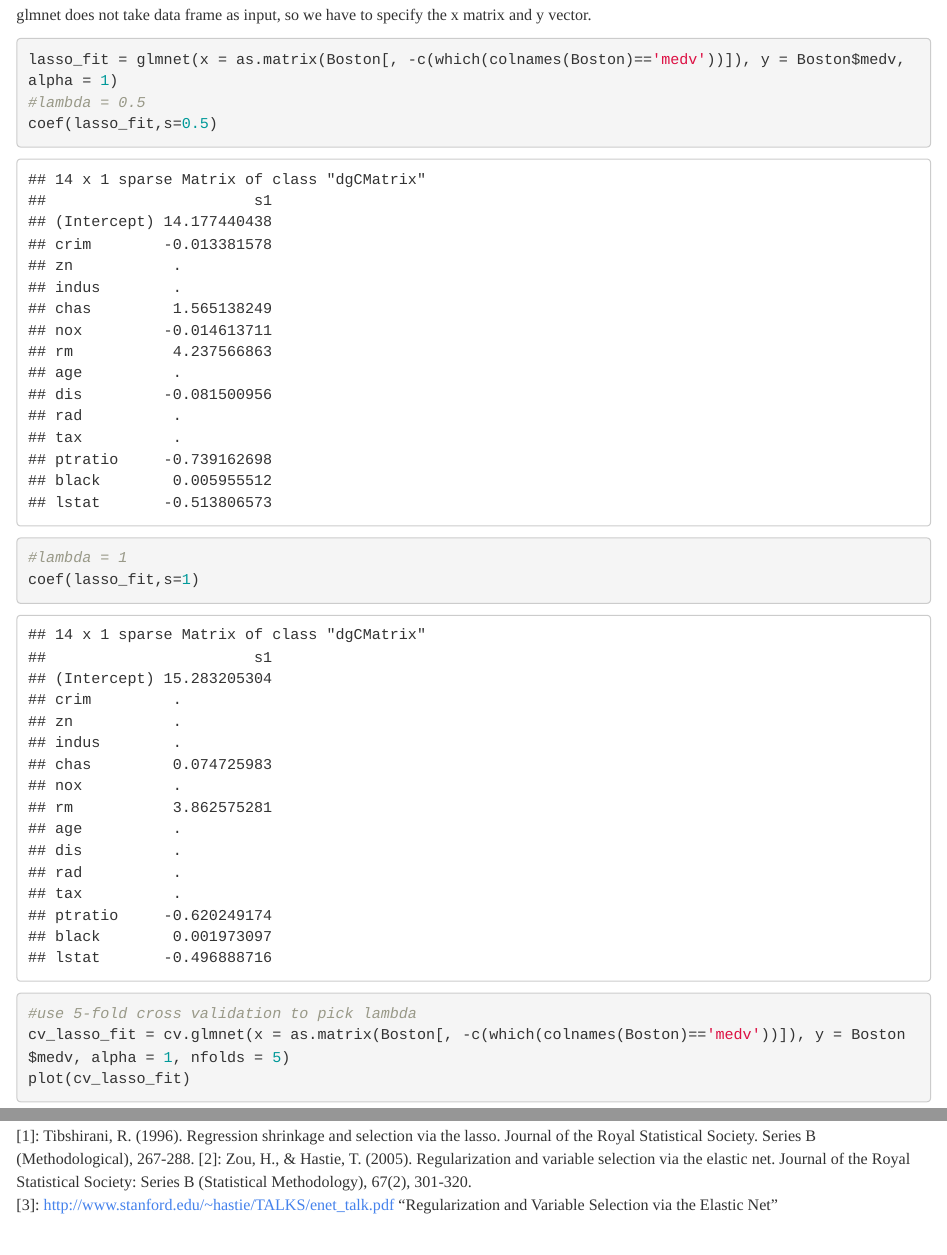
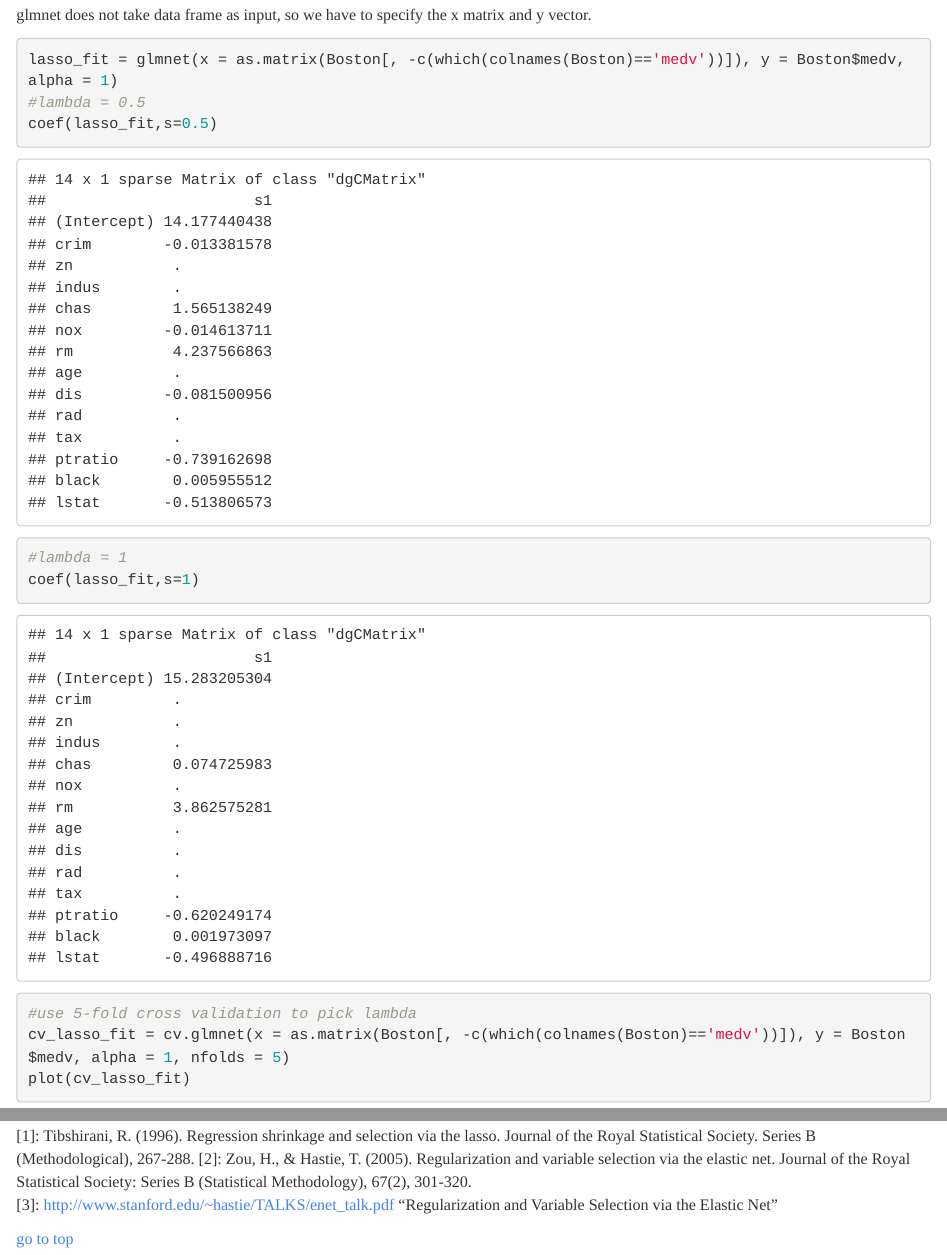
Before and after one commit to XiaoruiZhu/Data-Mining-R, an R Markdown document (8. Other topics/Variable selection/VS.Rmd): the page in a window 1100 px wide, from 1160 px down, and a second part further down, joined at a grey line. Rendered offline with R 4.5, knitr and Pandoc, with nearby package versions; code that draws random numbers runs with fixed seeds of ours.

Commit message:
Variable selection lecture is updated.

````diff
--- a/8. Other topics/Variable selection/VS.Rmd
+++ b/8. Other topics/Variable selection/VS.Rmd
@@ -4,10 +4,8 @@ output:
   html_document:
     theme: readable
     fig_caption: yes
-    keep_md: yes
     number_sections: yes
     toc: yes
-  html_notebook: default
 ---
 
 ```{r setup, include=FALSE}
@@ -92,3 +90,5 @@ Boston.insample.prediction = predict(lasso_fit, as.matrix(Boston[, -c(which(coln
 [1]: Tibshirani, R. (1996). Regression shrinkage and selection via the lasso. Journal of the Royal Statistical Society. Series B (Methodological), 267-288.
 [2]: Zou, H., & Hastie, T. (2005). Regularization and variable selection via the elastic net. Journal of the Royal Statistical Society: Series B (Statistical Methodology), 67(2), 301-320.
 [3]: http://www.stanford.edu/~hastie/TALKS/enet_talk.pdf "Regularization and Variable Selection via the Elastic Net"
+
+[go to top](#header)
````
Also changed, not shown: 8. Other topics/Variable selection/VS.html (added), 8. Other topics/Variable selection/VS_files/figure-html/unnamed-chunk-4-1.png (deleted).
